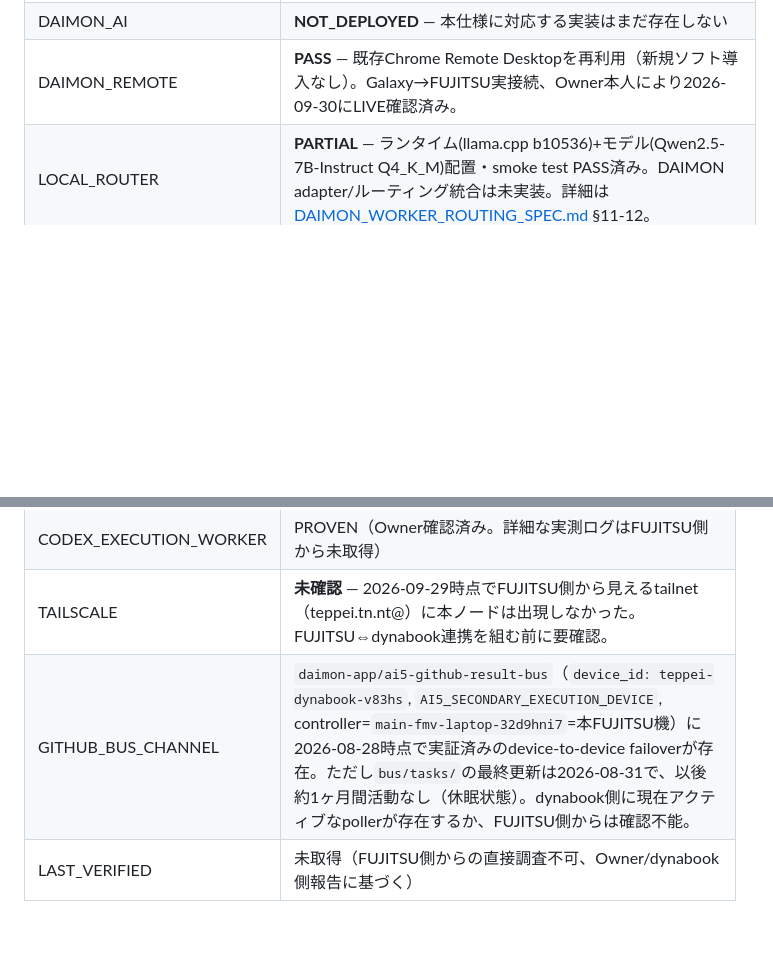
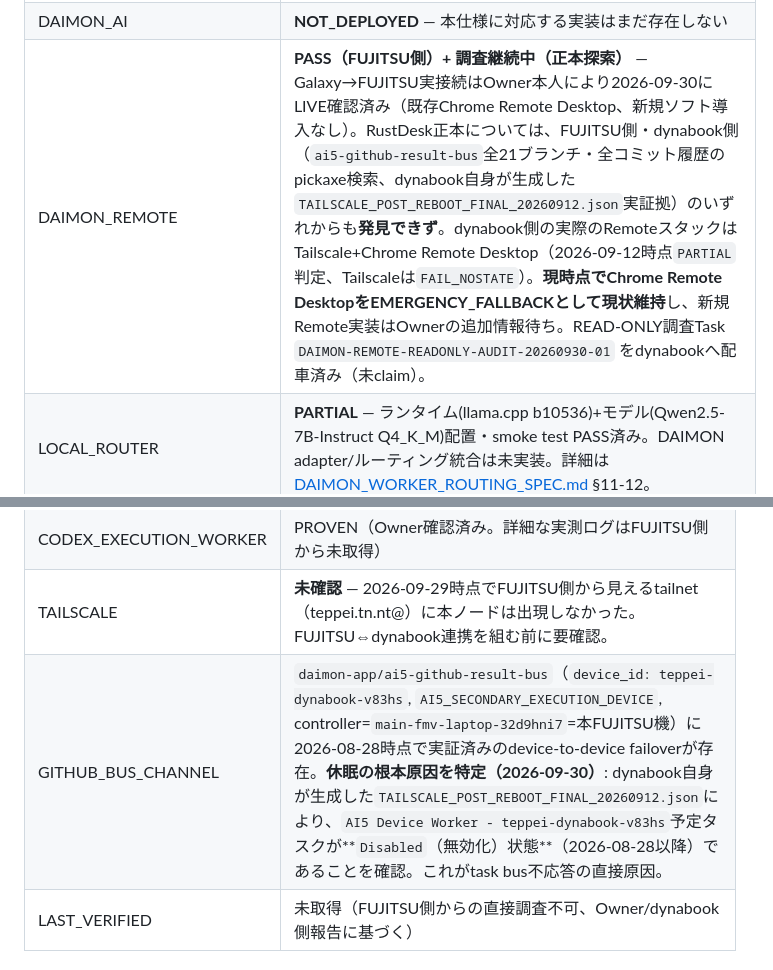
Before and after one commit to daimon-app/daimon-sales, a Markdown page: ai5-hub/NODE_REGISTRY.md, 2 parts joined by grey strips. Rendered like a GitHub page; blank space fills up the shorter version.

Commit message:
docs: record RustDesk search result and dynabook worker root cause
RustDesk not found anywhere: full pickaxe search across all 21 branches
and commit history of ai5-github-result-bus, plus FUJITSU-side filesystem
search - no trace. Cross-checked against dynabook's own generated evidence
(TAILSCALE_POST_REBOOT_FINAL_20260912.json, created under C:\Users\PC\...
- a different machine's account), which shows dynabook's actual Remote
stack is Tailscale + Chrome Remote Desktop, not RustDesk.

Root cause found for the dormant dynabook dispatch lane: the
'AI5 Device Worker - teppei-dynabook-v83hs' scheduled task is Disabled
since 2026-08-28. Queued a read-only audit task to dynabook to confirm
current Remote-stack state without changing anything.

Co-Authored-By: Claude Sonnet 5 <noreply@anthropic.com>

```diff
--- a/ai5-hub/NODE_REGISTRY.md
+++ b/ai5-hub/NODE_REGISTRY.md
@@ -18,7 +18,7 @@
 | CODEX_CLI | インストール済み・認証済み（"Logged in using ChatGPT"、codex-cli 0.155.0-alpha.16） |
 | CODEX_EXECUTION_WORKER | **UNVERIFIED** — general-consumer-runtimeはNO_EXECUTION_PRODUCERでfail-closed。この経路はGLOBAL_PROFIT_ENGINE/JAPAN_DIGITAL_EXPORT_ENGINE専用の別系統（profit-engine task bus）であり、DAIMON Node用の汎用実行経路ではない。DAIMON Node用のTask実行経路は未実装。 |
 | DAIMON_AI | **NOT_DEPLOYED** — 本仕様に対応する実装はまだ存在しない |
-| DAIMON_REMOTE | **PASS** — 既存Chrome Remote Desktopを再利用（新規ソフト導入なし）。Galaxy→FUJITSU実接続、Owner本人により2026-09-30にLIVE確認済み。 |
+| DAIMON_REMOTE | **PASS（FUJITSU側）+ 調査継続中（正本探索）** — Galaxy→FUJITSU実接続はOwner本人により2026-09-30にLIVE確認済み（既存Chrome Remote Desktop、新規ソフト導入なし）。RustDesk正本については、FUJITSU側・dynabook側（`ai5-github-result-bus`全21ブランチ・全コミット履歴のpickaxe検索、dynabook自身が生成した`TAILSCALE_POST_REBOOT_FINAL_20260912.json`実証拠）のいずれからも**発見できず**。dynabook側の実際のRemoteスタックはTailscale+Chrome Remote Desktop（2026-09-12時点`PARTIAL`判定、Tailscaleは`FAIL_NOSTATE`）。**現時点でChrome Remote DesktopをEMERGENCY_FALLBACKとして現状維持**し、新規Remote実装はOwnerの追加情報待ち。READ-ONLY調査Task `DAIMON-REMOTE-READONLY-AUDIT-20260930-01` をdynabookへ配車済み（未claim）。 |
 | LOCAL_ROUTER | **PARTIAL** — ランタイム(llama.cpp b10536)+モデル(Qwen2.5-7B-Instruct Q4_K_M)配置・smoke test PASS済み。DAIMON adapter/ルーティング統合は未実装。詳細は [DAIMON_WORKER_ROUTING_SPEC.md](./DAIMON_WORKER_ROUTING_SPEC.md) §11-12。 |
 | GIT_PROCESS_ANOMALY | 2026-09-29調査時点で再現せず。ベースライン: git.exe 2プロセス（Claude Code自身のstatus polling由来）、空きRAM約3.64GiB。過去の約851プロセス／約7.49GiB異常は再現不可、原因は既知の30秒ポーリング2系統（general-consumer, zero-bridge）のgit呼び出しにタイムアウト保護がないことによる一過性の可能性が高いが未確定。 |
 | LAST_VERIFIED | 2026-09-29 (Claude Code session) |
@@ -32,7 +32,7 @@
 | ROLE | SECONDARY / MOBILE / FAILOVER |
 | CODEX_EXECUTION_WORKER | PROVEN（Owner確認済み。詳細な実測ログはFUJITSU側から未取得） |
 | TAILSCALE | **未確認** — 2026-09-29時点でFUJITSU側から見えるtailnet（teppei.tn.nt@）に本ノードは出現しなかった。FUJITSU⇔dynabook連携を組む前に要確認。 |
-| GITHUB_BUS_CHANNEL | `daimon-app/ai5-github-result-bus`（`device_id: teppei-dynabook-v83hs`, `AI5_SECONDARY_EXECUTION_DEVICE`, controller=`main-fmv-laptop-32d9hni7`=本FUJITSU機）に2026-08-28時点で実証済みのdevice-to-device failoverが存在。ただし`bus/tasks/`の最終更新は2026-08-31で、以後約1ヶ月間活動なし（休眠状態）。dynabook側に現在アクティブなpollerが存在するか、FUJITSU側からは確認不能。 |
+| GITHUB_BUS_CHANNEL | `daimon-app/ai5-github-result-bus`（`device_id: teppei-dynabook-v83hs`, `AI5_SECONDARY_EXECUTION_DEVICE`, controller=`main-fmv-laptop-32d9hni7`=本FUJITSU機）に2026-08-28時点で実証済みのdevice-to-device failoverが存在。**休眠の根本原因を特定（2026-09-30）**: dynabook自身が生成した`TAILSCALE_POST_REBOOT_FINAL_20260912.json`により、`AI5 Device Worker - teppei-dynabook-v83hs`予定タスクが**`Disabled`（無効化）状態**（2026-08-28以降）であることを確認。これがtask bus不応答の直接原因。 |
 | LAST_VERIFIED | 未取得（FUJITSU側からの直接調査不可、Owner/dynabook側報告に基づく） |
 
 ## Tailnet 実測（2026-09-29, FUJITSU視点）
```
